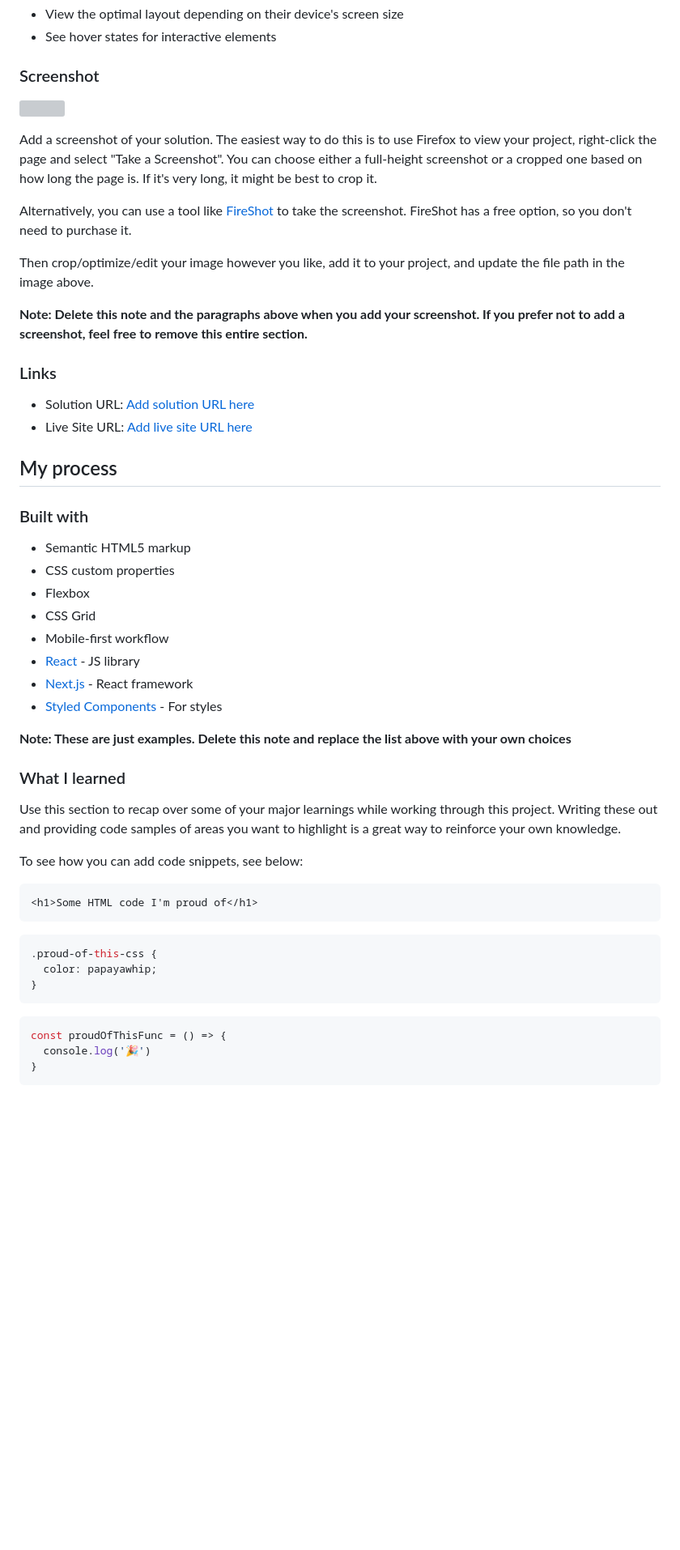
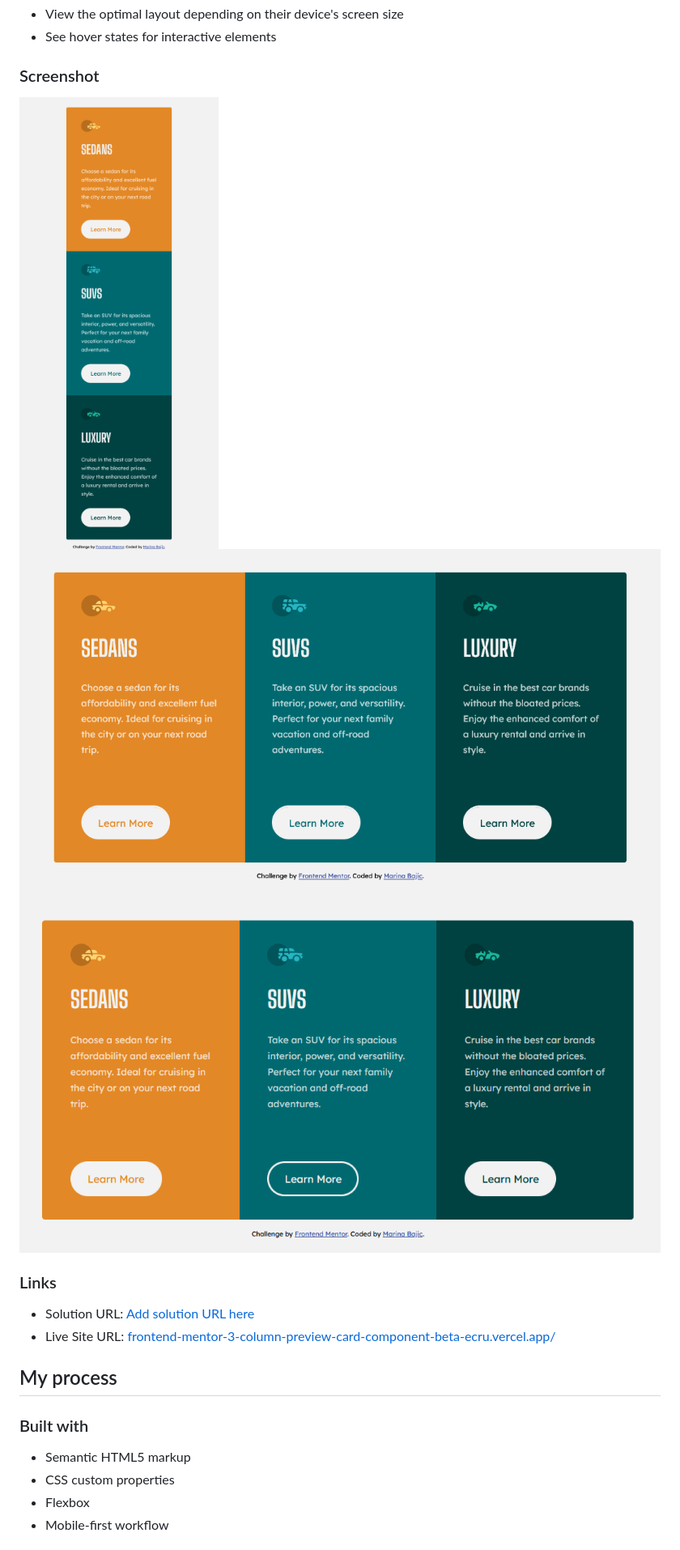
Before and after one commit to MarinaBajic/FM-Car-card-component, a Markdown page: README-template.md, the part around the change printed below. Shown: that part at 81% size. Drawn GitHub-style; pictures changed too: screenshots/active.png (added), screenshots/desktop.png (added), screenshots/mobile.png (added); blank space fills up the shorter version; grey boxes are pictures that could not be loaded.

````diff
--- a/README-template.md
+++ b/README-template.md
@@ -29,20 +23,14 @@ Users should be able to:
 
 ### Screenshot
 
-![](./screenshot.jpg)
-
-Add a screenshot of your solution. The easiest way to do this is to use Firefox to view your project, right-click the page and select "Take a Screenshot". You can choose either a full-height screenshot or a cropped one based on how long the page is. If it's very long, it might be best to crop it.
-
-Alternatively, you can use a tool like [FireShot](https://getfireshot.com/) to take the screenshot. FireShot has a free option, so you don't need to purchase it.
-
-Then crop/optimize/edit your image however you like, add it to your project, and update the file path in the image above.
-
-**Note: Delete this note and the paragraphs above when you add your screenshot. If you prefer not to add a screenshot, feel free to remove this entire section.**
+![](./screenshots/mobile.png)
+![](./screenshots/desktop.png)
+![](./screenshots/active.png)
 
 ### Links
 
 - Solution URL: [Add solution URL here](https://your-solution-url.com)
-- Live Site URL: [Add live site URL here](https://your-live-site-url.com)
+- Live Site URL: [frontend-mentor-3-column-preview-card-component-beta-ecru.vercel.app/](https://frontend-mentor-3-column-preview-card-component-beta-ecru.vercel.app/)
 
 ## My process
 
@@ -51,31 +39,4 @@ Then crop/optimize/edit your image however you like, add it to your project, and
 - Semantic HTML5 markup
 - CSS custom properties
 - Flexbox
-- CSS Grid
 - Mobile-first workflow
-- [React](https://reactjs.org/) - JS library
-- [Next.js](https://nextjs.org/) - React framework
-- [Styled Components](https://styled-components.com/) - For styles
-
-**Note: These are just examples. Delete this note and replace the list above with your own choices**
-
-### What I learned
-
-Use this section to recap over some of your major learnings while working through this project. Writing these out and providing code samples of areas you want to highlight is a great way to reinforce your own knowledge.
-
-To see how you can add code snippets, see below:
-
-```html
-<h1>Some HTML code I'm proud of</h1>
-```
-```css
-.proud-of-this-css {
-  color: papayawhip;
-}
-```
-```js
-const proudOfThisFunc = () => {
-  console.log('🎉')
-}
-```
-
````
Also changed, not shown: other parts of README-template.md (+2 -33 lines).
